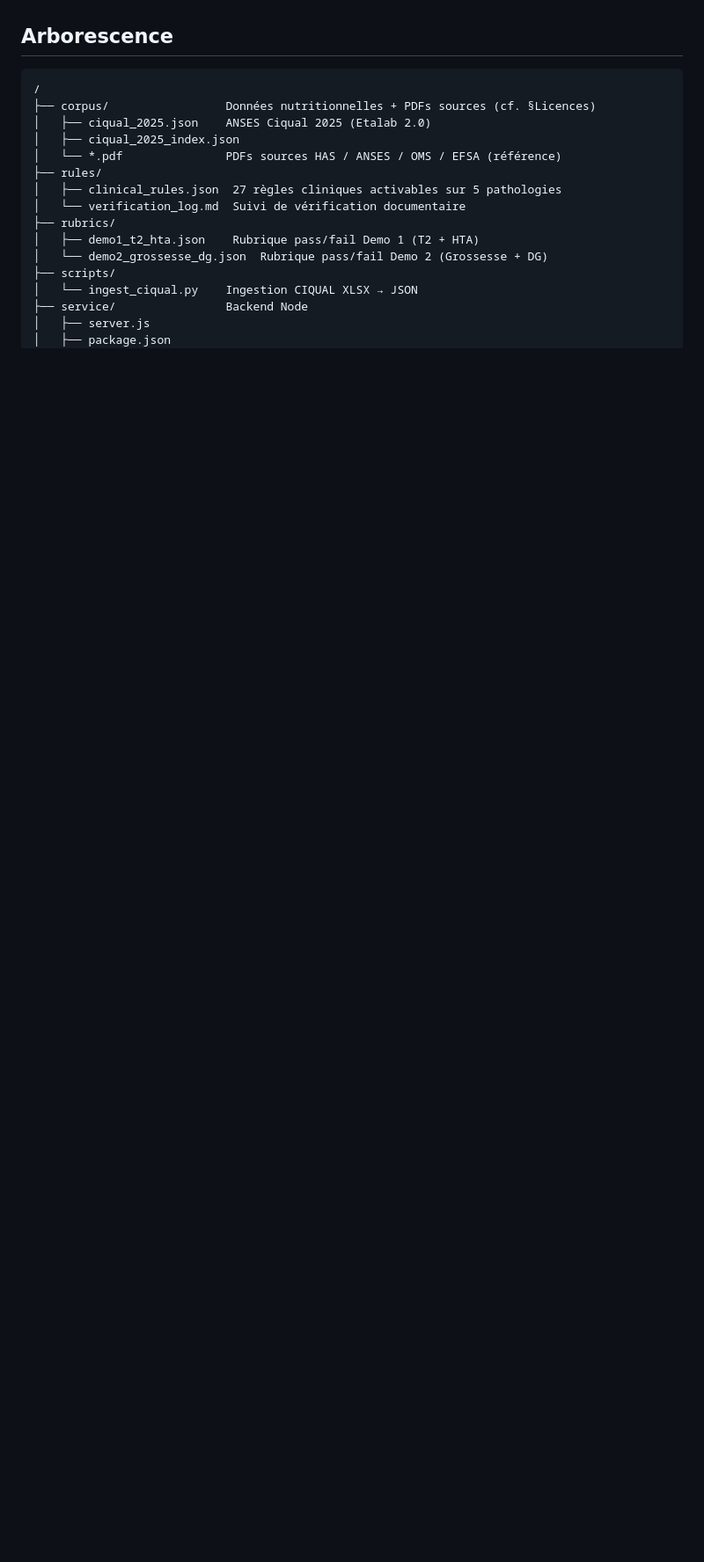
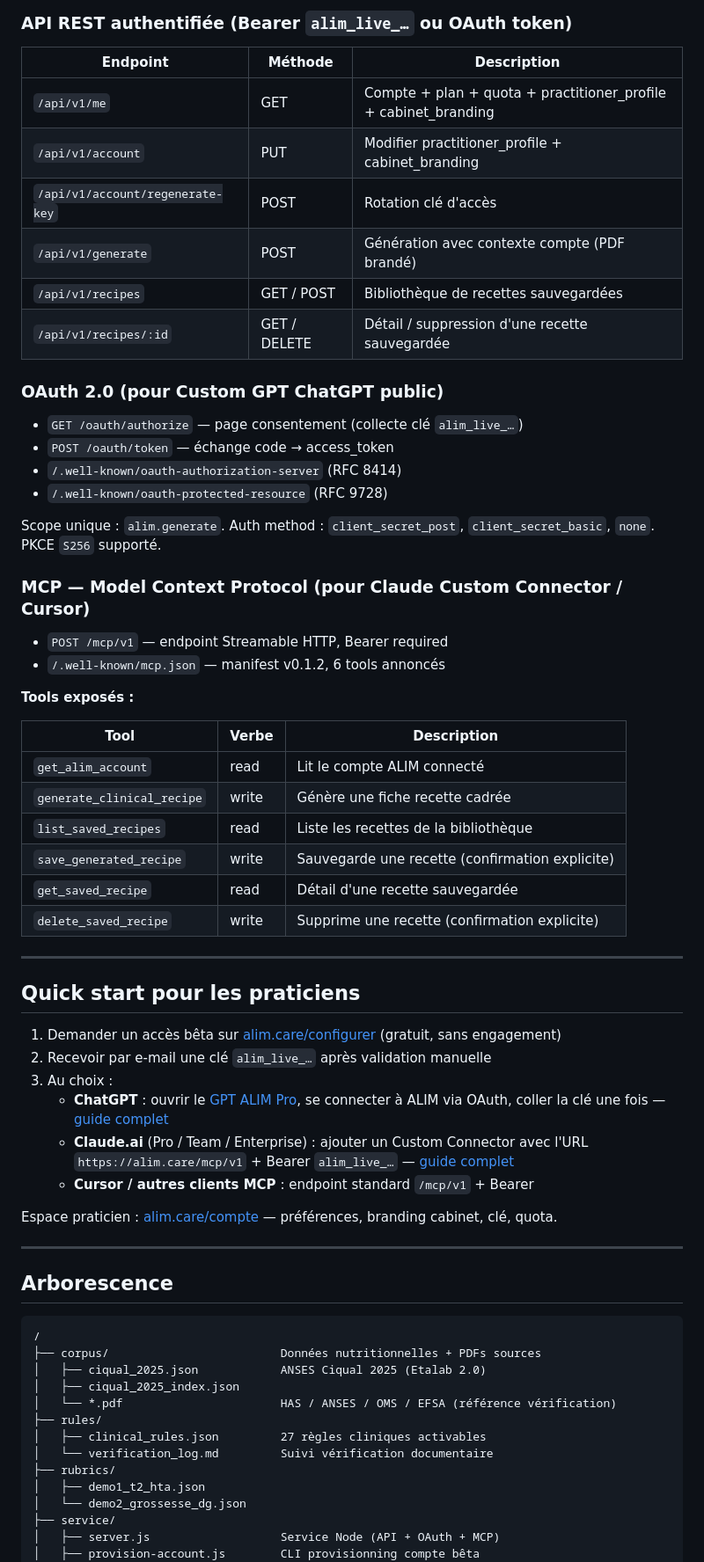
Before and after one commit to holco-apps/alim, a Markdown page: README.md, the part around one of its changes. Shown at 88% size. Drawn GitHub-style; blank space fills up the shorter version.

````diff
--- a/README.md
+++ b/README.md
@@ -15,21 +67,69 @@ Outil d'aide à la formulation de recettes cliniques pour diététiciens libéra
+### API REST authentifiée (Bearer `alim_live_…` ou OAuth token)
+
+| Endpoint | Méthode | Description |
+|---|---|---|
+| `/api/v1/me` | GET | Compte + plan + quota + practitioner_profile + cabinet_branding |
+| `/api/v1/account` | PUT | Modifier practitioner_profile + cabinet_branding |
+| `/api/v1/account/regenerate-key` | POST | Rotation clé d'accès |
+| `/api/v1/generate` | POST | Génération avec contexte compte (PDF brandé) |
+| `/api/v1/recipes` | GET / POST | Bibliothèque de recettes sauvegardées |
+| `/api/v1/recipes/:id` | GET / DELETE | Détail / suppression d'une recette sauvegardée |
+
+### OAuth 2.0 (pour Custom GPT ChatGPT public)
+
+- `GET /oauth/authorize` — page consentement (collecte clé `alim_live_…`)
+- `POST /oauth/token` — échange code → access_token
+- `/.well-known/oauth-authorization-server` (RFC 8414)
+- `/.well-known/oauth-protected-resource` (RFC 9728)
+
+Scope unique : `alim.generate`. Auth method : `client_secret_post`, `client_secret_basic`, `none`. PKCE `S256` supporté.
+
+### MCP — Model Context Protocol (pour Claude Custom Connector / Cursor)
+
+- `POST /mcp/v1` — endpoint Streamable HTTP, Bearer required
+- `/.well-known/mcp.json` — manifest v0.1.2, 6 tools annoncés
+
+**Tools exposés :**
+
+| Tool | Verbe | Description |
+|---|---|---|
+| `get_alim_account` | read | Lit le compte ALIM connecté |
+| `generate_clinical_recipe` | write | Génère une fiche recette cadrée |
+| `list_saved_recipes` | read | Liste les recettes de la bibliothèque |
+| `save_generated_recipe` | write | Sauvegarde une recette (confirmation explicite) |
+| `get_saved_recipe` | read | Détail d'une recette sauvegardée |
+| `delete_saved_recipe` | write | Supprime une recette (confirmation explicite) |
+
+---
+
+## Quick start pour les praticiens
+
+1. Demander un accès bêta sur [alim.care/configurer](https://alim.care/configurer/) (gratuit, sans engagement)
+2. Recevoir par e-mail une clé `alim_live_…` après validation manuelle
+3. Au choix :
+   - **ChatGPT** : ouvrir le [GPT ALIM Pro](https://chatgpt.com/g/g-6a10d4e300f0819184833f4b467e53b7-alim-pro), se connecter à ALIM via OAuth, coller la clé une fois — [guide complet](https://alim.care/install/chatgpt/)
+   - **Claude.ai** (Pro / Team / Enterprise) : ajouter un Custom Connector avec l'URL `https://alim.care/mcp/v1` + Bearer `alim_live_…` — [guide complet](https://alim.care/install/claude/)
+   - **Cursor / autres clients MCP** : endpoint standard `/mcp/v1` + Bearer
+
+Espace praticien : [alim.care/compte](https://alim.care/compte/) — préférences, branding cabinet, clé, quota.
+
+---
 
 ## Arborescence
 
 ```
 /
-├── corpus/                 Données nutritionnelles + PDFs sources (cf. §Licences)
-│   ├── ciqual_2025.json    ANSES Ciqual 2025 (Etalab 2.0)
+├── corpus/                         Données nutritionnelles + PDFs sources
+│   ├── ciqual_2025.json            ANSES Ciqual 2025 (Etalab 2.0)
 │   ├── ciqual_2025_index.json
-│   └── *.pdf               PDFs sources HAS / ANSES / OMS / EFSA (référence)
+│   └── *.pdf                       HAS / ANSES / OMS / EFSA (référence vérification)
 ├── rules/
-│   ├── clinical_rules.json  27 règles cliniques activables sur 5 pathologies
-│   └── verification_log.md  Suivi de vérification documentaire
+│   ├── clinical_rules.json         27 règles cliniques activables
+│   └── verification_log.md         Suivi vérification documentaire
 ├── rubrics/
-│   ├── demo1_t2_hta.json    Rubrique pass/fail Demo 1 (T2 + HTA)
-│   └── demo2_grossesse_dg.json  Rubrique pass/fail Demo 2 (Grossesse + DG)
-├── scripts/
-│   └── ingest_ciqual.py    Ingestion CIQUAL XLSX → JSON
-├── service/                Backend Node
-│   ├── server.js
-│   ├── package.json
+│   ├── demo1_t2_hta.json
+│   └── demo2_grossesse_dg.json
+├── service/
+│   ├── server.js                   Service Node (API + OAuth + MCP)
+│   ├── provision-account.js        CLI provisionning compte bêta
 │   └── smoke-test.js
````
Also changed, not shown: other parts of README.md (+116 -80 lines).
